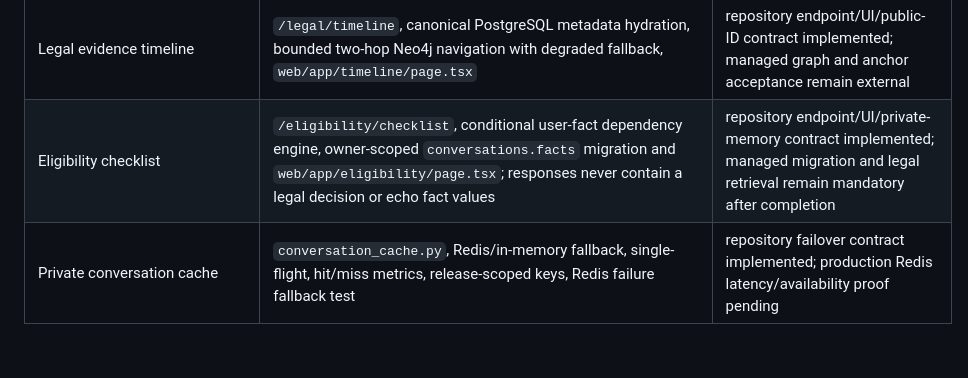
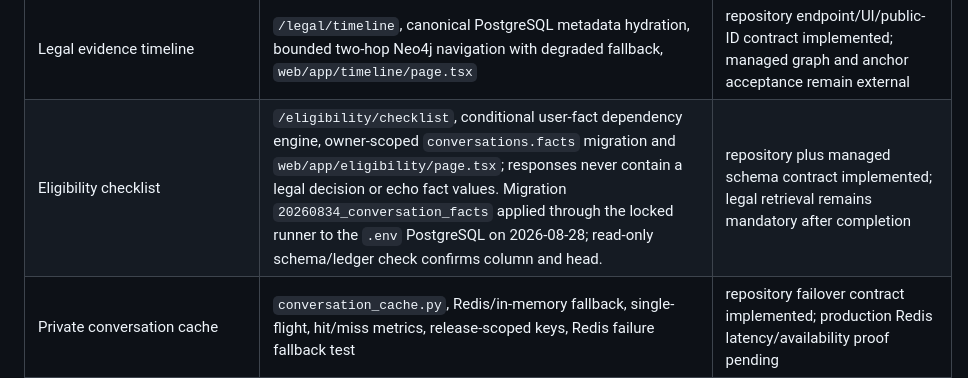
Before and after one commit to HOANGQUANGMINH371195/TEAM_GENIUS, a Markdown page: PLAN.md, the part around the change. GitHub-like rendering; blank space fills up the shorter version.

Commit message:
feat(memory): persist owner-scoped checklist facts

```diff
--- a/PLAN.md
+++ b/PLAN.md
@@ -377,7 +377,7 @@ and rollback evidence are collected only after that gate passes.
 | Decimal calculator | `src/services/calculator.py`, two registered Decimal formulas, `/calculator/bhyt`, bounded `/calculator/bhyt/scenarios`, `web/app/calculator/page.tsx`, reviewed `table_cell_facts` retrieval, `eval/cases/calculator-golden-v1.jsonl` (100 cases), API scenario tests | exact arithmetic, 100-case golden, bounded API, and UI build acceptance implemented; live table-source parity remains external |
 | Sanitized HTML viewer | `/documents/{public-signature}/html`, `document_viewer.py`, `web/app/document/page.tsx`, `tests/test_api/test_document_viewer_endpoint.py` | hash-verified backend/UI and local XSS/anchor/path-integrity acceptance implemented; managed smoke remains external |
 | Legal evidence timeline | `/legal/timeline`, canonical PostgreSQL metadata hydration, bounded two-hop Neo4j navigation with degraded fallback, `web/app/timeline/page.tsx` | repository endpoint/UI/public-ID contract implemented; managed graph and anchor acceptance remain external |
-| Eligibility checklist | `/eligibility/checklist`, conditional user-fact dependency engine, owner-scoped `conversations.facts` migration and `web/app/eligibility/page.tsx`; responses never contain a legal decision or echo fact values | repository endpoint/UI/private-memory contract implemented; managed migration and legal retrieval remain mandatory after completion |
+| Eligibility checklist | `/eligibility/checklist`, conditional user-fact dependency engine, owner-scoped `conversations.facts` migration and `web/app/eligibility/page.tsx`; responses never contain a legal decision or echo fact values. Migration `20260834_conversation_facts` applied through the locked runner to the `.env` PostgreSQL on 2026-08-28; read-only schema/ledger check confirms column and head. | repository plus managed schema contract implemented; legal retrieval remains mandatory after completion |
 | Private conversation cache | `conversation_cache.py`, Redis/in-memory fallback, single-flight, hit/miss metrics, release-scoped keys, Redis failure fallback test | repository failover contract implemented; production Redis latency/availability proof pending |
 | Feature flags | `FEATURE_*` settings and rollout switches | implemented |
 | Sentence-level rerank seam | query-derived sentence coverage plus opt-in `src/services/reranker.py` cross-encoder backend; deterministic `eval/ablations/reranker/` harness | implemented; pinned-model result and latency are post-implementation evidence |
```
